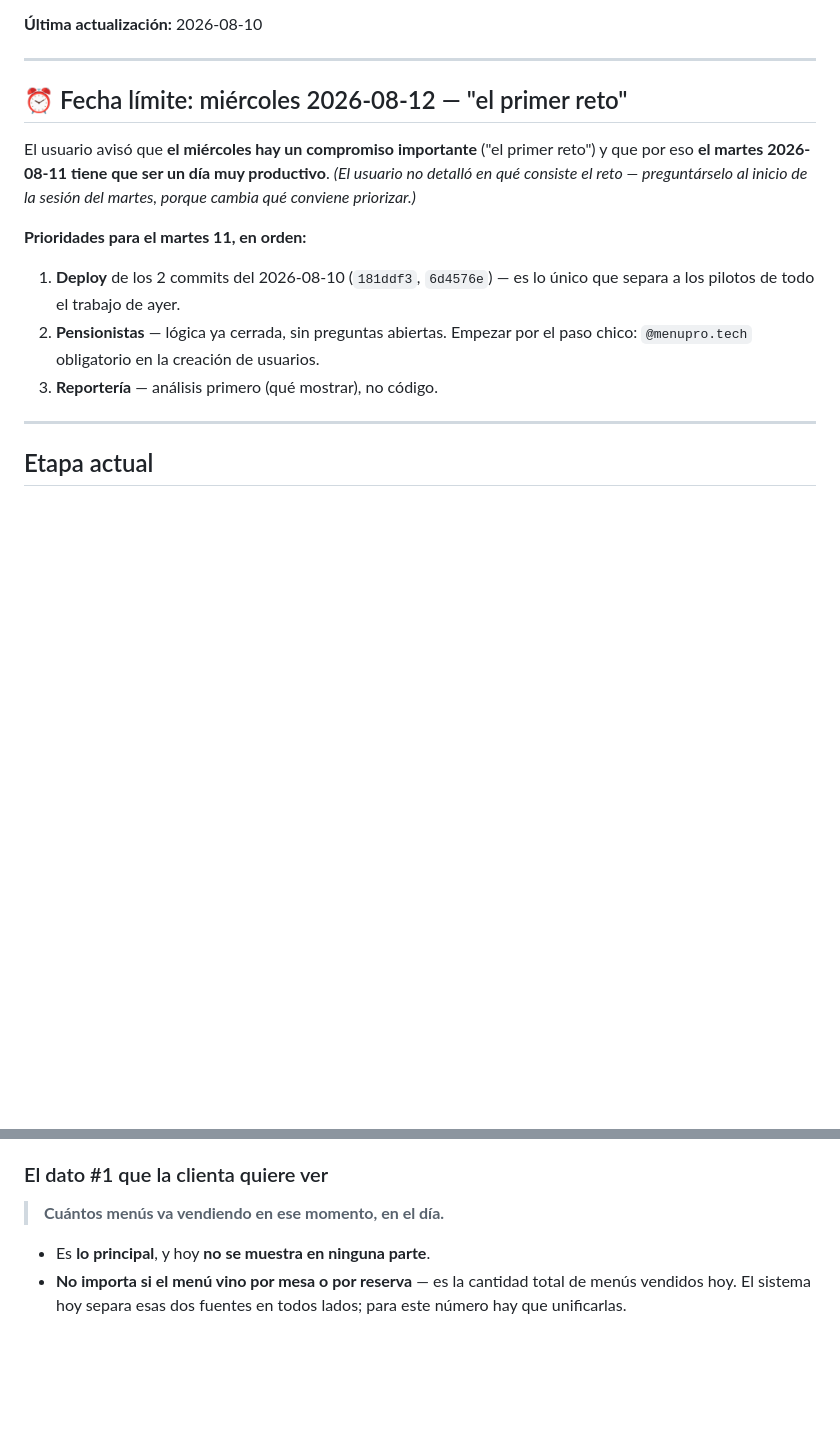
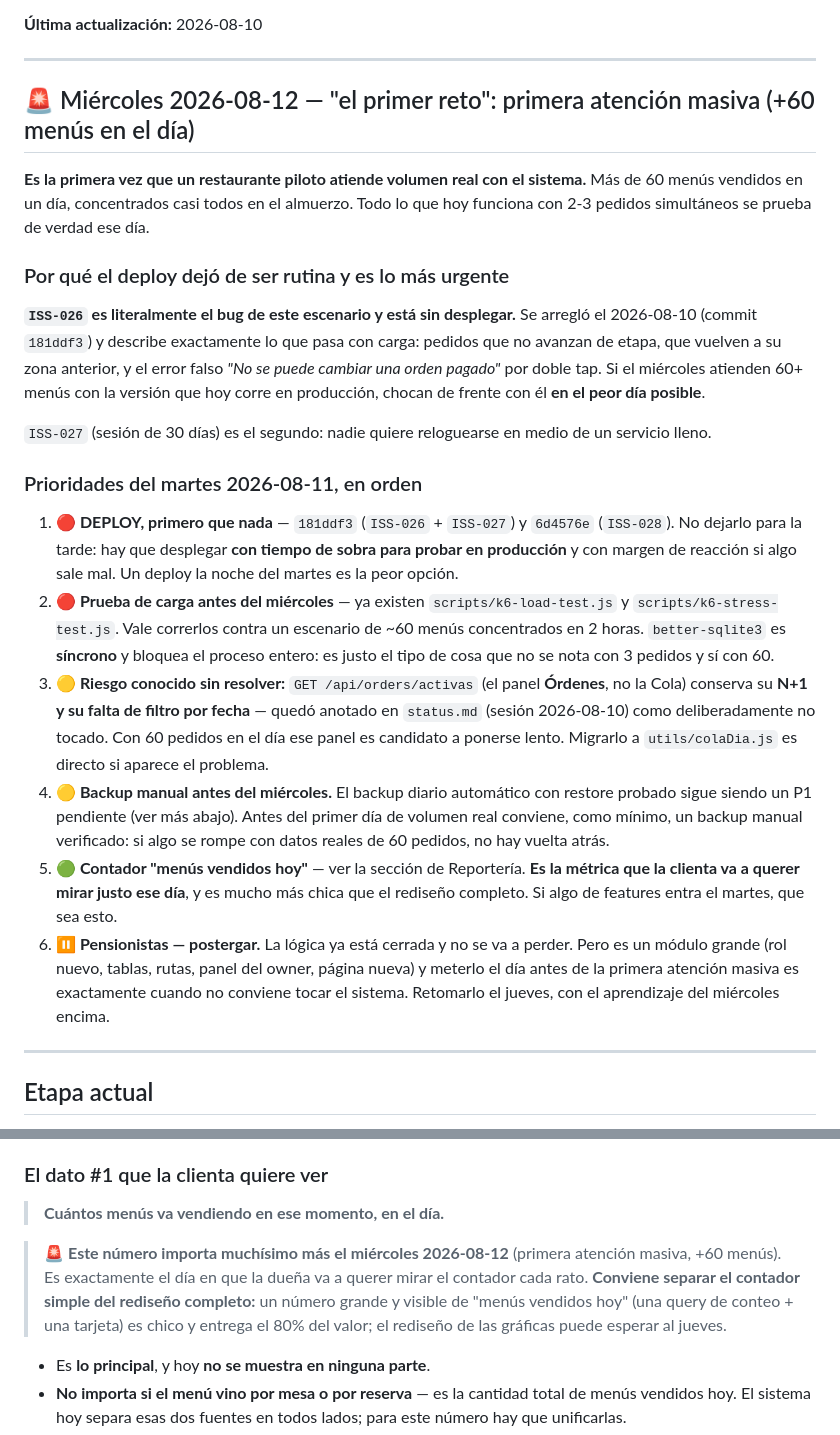
Before and after one commit to Tanatosby/restsaaspro, a Markdown page: backlog.md, 2 parts joined by grey strips. Rendered like a GitHub page; blank space fills up the shorter version.

Commit message:
docs(backlog): el reto del miércoles es la primera atención masiva (+60 menús)
El usuario detalló qué es "el primer reto" del 2026-08-12: la primera vez que
un piloto atiende volumen real, más de 60 menús en un día. Eso reordena el
martes por completo.

El deploy deja de ser rutina y pasa a ser lo más urgente: ISS-026 es
literalmente el bug de este escenario (pedidos que no avanzan de etapa, que
vuelven atrás, error falso por doble tap) y está sin desplegar. Correr el
miércoles con la versión actual de producción es chocar con él en el peor día
posible.

Plan del martes: deploy temprano con margen para probar, prueba de carga con
los k6 que ya existen, backup manual previo, y el contador simple de "menús
vendidos hoy" —que es justo lo que la dueña va a querer mirar ese día y es
mucho más chico que el rediseño de reportería—. Pensionistas se posterga al
jueves: la lógica ya está cerrada y no se pierde, pero meter un módulo grande
el día antes de la primera atención masiva es cuando menos conviene tocar el
sistema.

Anotado el riesgo de GET /api/orders/activas, que conserva su N+1 y su falta
de filtro por fecha.

Co-Authored-By: Claude Opus 5 <noreply@anthropic.com>

```diff
--- a/backlog.md
+++ b/backlog.md
@@ -12,18 +12,46 @@ Plan de la etapa actual y **el porqué** de cada prioridad. El log técnico de l
 
 ---
 
-## ⏰ Fecha límite: miércoles 2026-08-12 — "el primer reto"
+## 🚨 Miércoles 2026-08-12 — "el primer reto": primera atención masiva (+60 menús en el día)
 
-El usuario avisó que **el miércoles hay un compromiso importante** ("el primer reto") y que por eso
-**el martes 2026-08-11 tiene que ser un día muy productivo**. *(El usuario no detalló en qué consiste
-el reto — preguntárselo al inicio de la sesión del martes, porque cambia qué conviene priorizar.)*
+**Es la primera vez que un restaurante piloto atiende volumen real con el sistema.** Más de 60 menús
+vendidos en un día, concentrados casi todos en el almuerzo. Todo lo que hoy funciona con 2-3 pedidos
+simultáneos se prueba de verdad ese día.
 
-**Prioridades para el martes 11, en orden:**
-1. **Deploy** de los 2 commits del 2026-08-10 (`181ddf3`, `6d4576e`) — es lo único que separa a los
-   pilotos de todo el trabajo de ayer.
-2. **Pensionistas** — lógica ya cerrada, sin preguntas abiertas. Empezar por el paso chico:
-   `@menupro.tech` obligatorio en la creación de usuarios.
-3. **Reportería** — análisis primero (qué mostrar), no código.
+### Por qué el deploy dejó de ser rutina y es lo más urgente
+
+**`ISS-026` es literalmente el bug de este escenario y está sin desplegar.** Se arregló el 2026-08-10
+(commit `181ddf3`) y describe exactamente lo que pasa con carga: pedidos que no avanzan de etapa, que
+vuelven a su zona anterior, y el error falso *"No se puede cambiar una orden pagado"* por doble tap.
+Si el miércoles atienden 60+ menús con la versión que hoy corre en producción, chocan de frente con
+él **en el peor día posible**.
+
+`ISS-027` (sesión de 30 días) es el segundo: nadie quiere reloguearse en medio de un servicio lleno.
+
+### Prioridades del martes 2026-08-11, en orden
+
+1. **🔴 DEPLOY, primero que nada** — `181ddf3` (`ISS-026` + `ISS-027`) y `6d4576e` (`ISS-028`). No
+   dejarlo para la tarde: hay que desplegar **con tiempo de sobra para probar en producción** y con
+   margen de reacción si algo sale mal. Un deploy la noche del martes es la peor opción.
+2. **🔴 Prueba de carga antes del miércoles** — ya existen `scripts/k6-load-test.js` y
+   `scripts/k6-stress-test.js`. Vale correrlos contra un escenario de ~60 menús concentrados en 2
+   horas. `better-sqlite3` es **síncrono** y bloquea el proceso entero: es justo el tipo de cosa que
+   no se nota con 3 pedidos y sí con 60.
+3. **🟡 Riesgo conocido sin resolver:** `GET /api/orders/activas` (el panel **Órdenes**, no la Cola)
+   conserva su **N+1 y su falta de filtro por fecha** — quedó anotado en `status.md` (sesión
+   2026-08-10) como deliberadamente no tocado. Con 60 pedidos en el día ese panel es candidato a
+   ponerse lento. Migrarlo a `utils/colaDia.js` es directo si aparece el problema.
+4. **🟡 Backup manual antes del miércoles.** El backup diario automático con restore probado sigue
+   siendo un P1 pendiente (ver más abajo). Antes del primer día de volumen real conviene, como
+   mínimo, un backup manual verificado: si algo se rompe con datos reales de 60 pedidos, no hay
+   vuelta atrás.
+5. **🟢 Contador "menús vendidos hoy"** — ver la sección de Reportería. **Es la métrica que la clienta
+   va a querer mirar justo ese día**, y es mucho más chica que el rediseño completo. Si algo de
+   features entra el martes, que sea esto.
+6. **⏸️ Pensionistas — postergar.** La lógica ya está cerrada y no se va a perder. Pero es un módulo
+   grande (rol nuevo, tablas, rutas, panel del owner, página nueva) y meterlo el día antes de la
+   primera atención masiva es exactamente cuando no conviene tocar el sistema. Retomarlo el jueves,
+   con el aprendizaje del miércoles encima.
 
 ---
 
@@ -96,6 +124,12 @@ cambiar** — no es un ajuste de tamaño, es un rediseño de qué se muestra y p
 ### El dato #1 que la clienta quiere ver
 
 > **Cuántos menús va vendiendo en ese momento, en el día.**
+
+> 🚨 **Este número importa muchísimo más el miércoles 2026-08-12** (primera atención masiva, +60
+> menús). Es exactamente el día en que la dueña va a querer mirar el contador cada rato. **Conviene
+> separar el contador simple del rediseño completo:** un número grande y visible de "menús vendidos
+> hoy" (una query de conteo + una tarjeta) es chico y entrega el 80% del valor; el rediseño de las
+> gráficas puede esperar al jueves.
 
 - Es **lo principal**, y hoy **no se muestra en ninguna parte**.
 - **No importa si el menú vino por mesa o por reserva** — es la cantidad total de menús vendidos hoy.
```
Also changed, not shown: status.md (+22 -5 lines).
